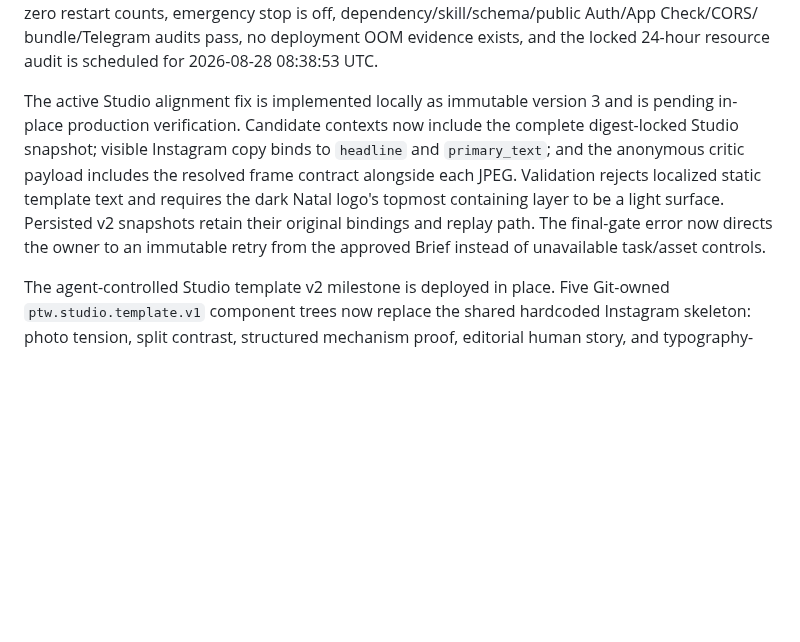
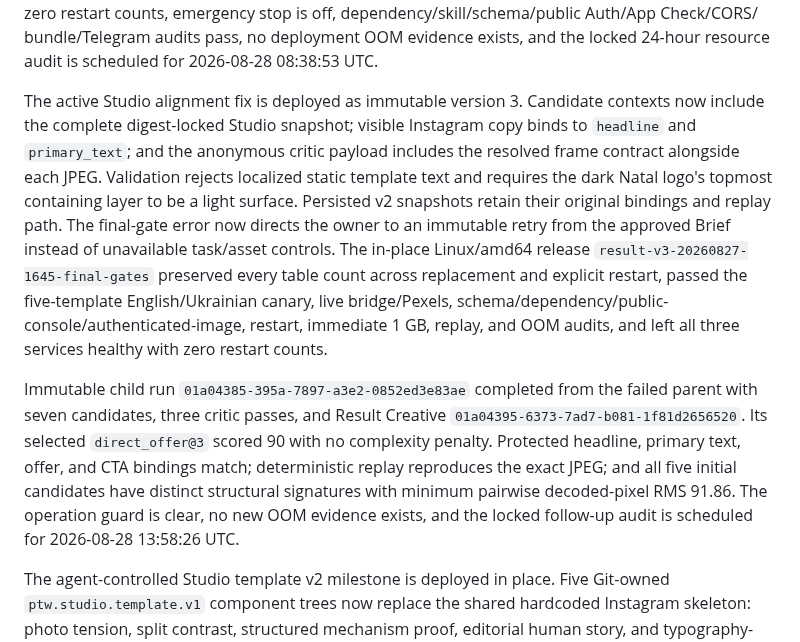
Before and after one commit to AndroidJedi/ptw, a Markdown page: docs/architecture/commander-current-state.md, the part around the change. GitHub-like rendering; blank space fills up the shorter version.

Commit message:
Record successful Studio v3 recovery

```diff
--- a/docs/architecture/commander-current-state.md
+++ b/docs/architecture/commander-current-state.md
@@ -231,16 +231,30 @@ emergency stop is off, dependency/skill/schema/public Auth/App Check/CORS/
 bundle/Telegram audits pass, no deployment OOM evidence exists, and the locked
 24-hour resource audit is scheduled for 2026-08-28 08:38:53 UTC.
 
-The active Studio alignment fix is implemented locally as immutable version 3
-and is pending in-place production verification. Candidate contexts now include
-the complete digest-locked Studio snapshot; visible Instagram copy binds to
+The active Studio alignment fix is deployed as immutable version 3. Candidate
+contexts now include the complete digest-locked Studio snapshot; visible Instagram copy binds to
 `headline` and `primary_text`; and the anonymous critic payload includes the
 resolved frame contract alongside each JPEG. Validation rejects localized
 static template text and requires the dark Natal logo's topmost containing
 layer to be a light surface. Persisted v2 snapshots retain their original
 bindings and replay path. The final-gate error now directs the owner to an
 immutable retry from the approved Brief instead of unavailable task/asset
-controls.
+controls. The in-place Linux/amd64 release
+`result-v3-20260827-1645-final-gates` preserved every table count across
+replacement and explicit restart, passed the five-template English/Ukrainian
+canary, live bridge/Pexels, schema/dependency/public-console/authenticated-image,
+restart, immediate 1 GB, replay, and OOM audits, and left all three services
+healthy with zero restart counts.
+
+Immutable child run `01a04385-395a-7897-a3e2-0852ed3e83ae` completed from the
+failed parent with seven candidates, three critic passes, and Result Creative
+`01a04395-6373-7ad7-b081-1f81d2656520`. Its selected `direct_offer@3` scored 90
+with no complexity penalty. Protected headline, primary text, offer, and CTA
+bindings match; deterministic replay reproduces the exact JPEG; and all five
+initial candidates have distinct structural signatures with minimum pairwise
+decoded-pixel RMS 91.86. The operation guard is clear, no new OOM evidence
+exists, and the locked follow-up audit is scheduled for 2026-08-28 13:58:26
+UTC.
 
 The agent-controlled Studio template v2 milestone is deployed in place. Five
 Git-owned
```
Also changed, not shown: docs/operations/incident-log.md (+12 -1 lines).
